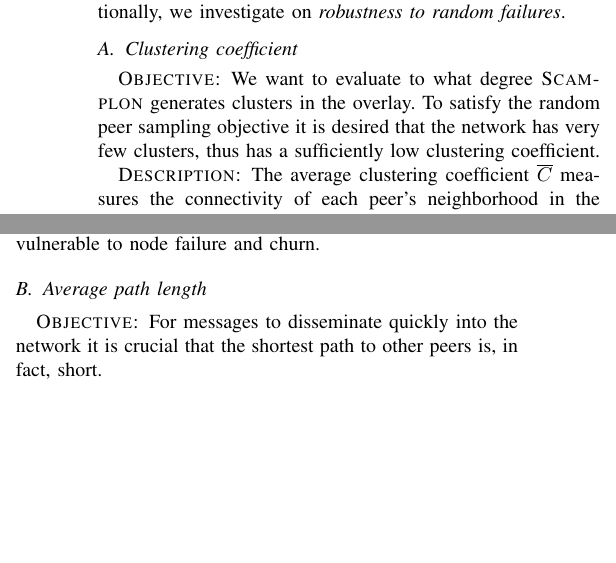
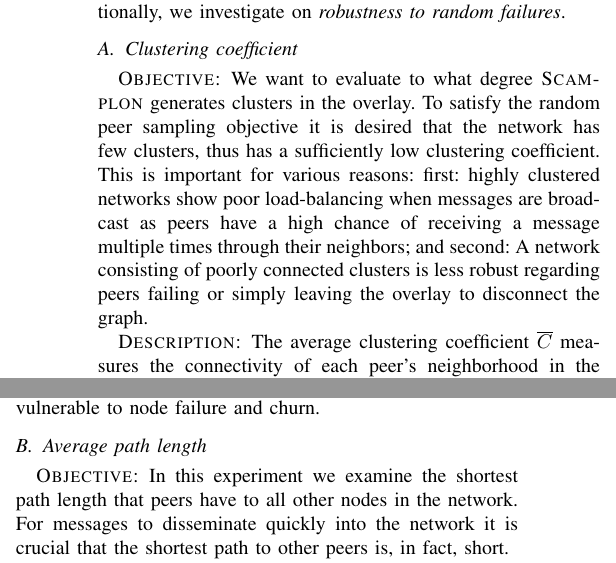
Before and after one commit to parchemins/paper-spray-tex, a LaTeX paper (paper.tex, which reads input/experiments.tex): two parts of the columns of page 6 of 8, joined at a grey line, cut so that both start at the same text, the shorter picture padded with empty space. Compiled offline with pdfLaTeX.

Commit message:
write more for experiments

```diff
--- a/input/experiments.tex
+++ b/input/experiments.tex
@@ -36,8 +36,14 @@ and \emph{the partial view size distribution}. Additionally, we investigate on
 \item[Objective:]
     %% Highlight
     We want to evaluate to what degree \SCAMPLON{} generates clusters in the overlay.
-    To satisfy the random peer sampling objective it is desired that the network has very few clusters,
+    To satisfy the random peer sampling objective it is desired that the network has few clusters,
     thus has a sufficiently low clustering coefficient.
+    This is important for various reasons:
+    first: highly clustered networks show poor load-balancing when messages are broadcast as
+    peers have a high chance of receiving a message multiple times through their neighbors;
+    and second: A network consisting of poorly connected clusters is less robust regarding peers failing
+    or simply leaving the overlay to disconnect the graph.
+    % load balancing, everyone is as important as the others, robustness
 \item[Description:]
     The average clustering coefficient $\overline{C}$  measures the connectivity of each peer's neighborhood in the network.
   \begin{equation}
@@ -78,6 +84,8 @@ and \emph{the partial view size distribution}. Additionally, we investigate on
 
 \begin{asparadesc}
 \item[Objective:]
+    In this experiment we examine the shortest path length that peers have to
+    all other nodes in the network.
     For messages to disseminate quickly into the network it is crucial
     that the shortest path to other peers is, in fact, short.
 \item[Description:]
```
